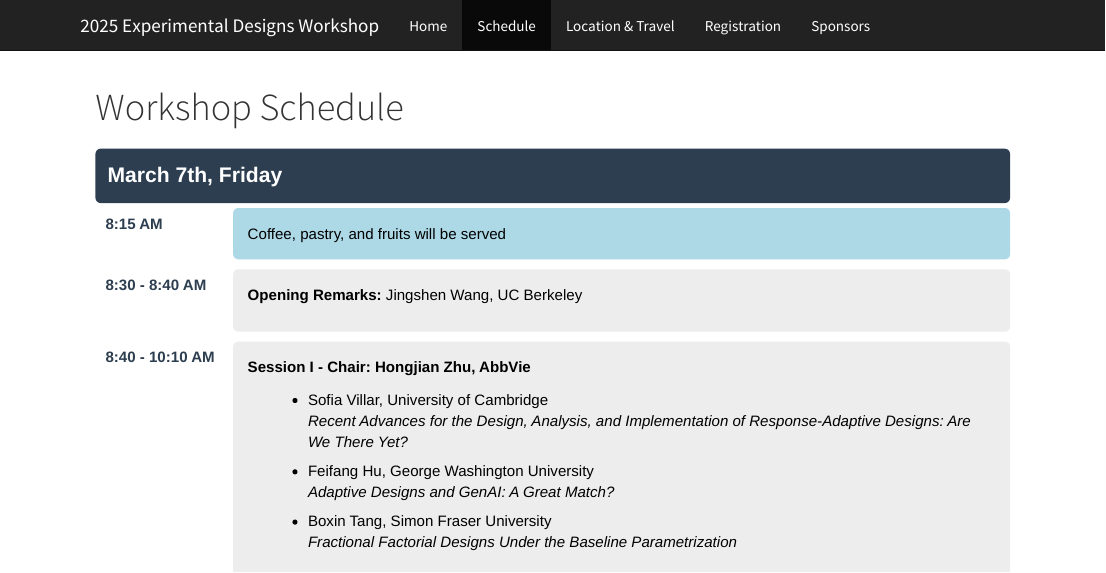
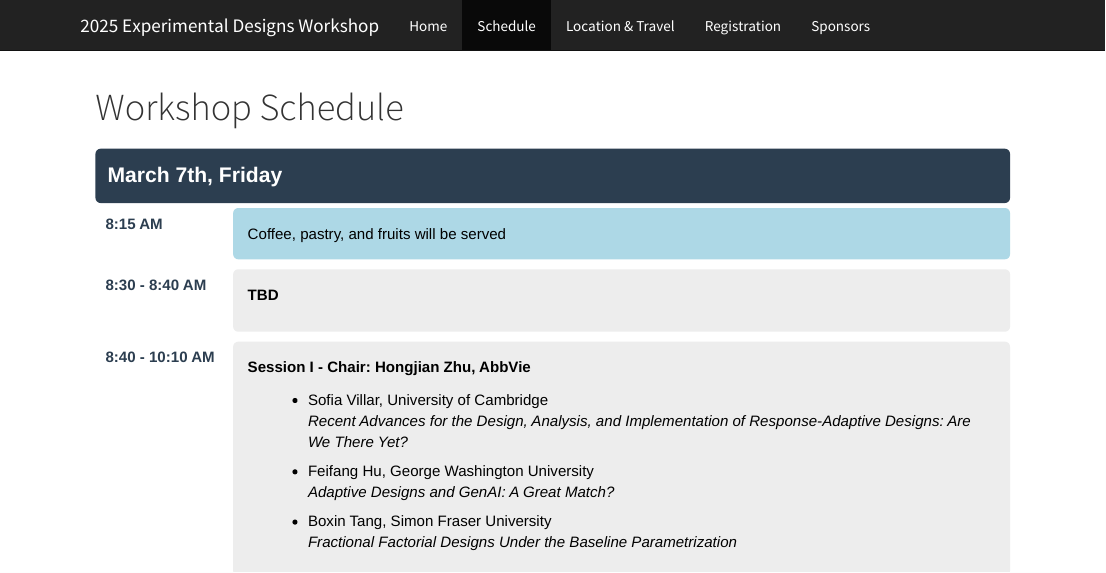
Before and after one commit to Adaptivedesign-AI/Berkeley-2025, an R Markdown document (schedule.Rmd): the page in a window 1100 px wide, from its top. The pictures show the output file schedule.html that the author committed with the source, opened offline; library style sheets and scripts come from the installed R packages.

Commit message:
TBD update

```diff
--- a/schedule.Rmd
+++ b/schedule.Rmd
@@ -69,7 +69,7 @@ output:
 <td class="time-column">8:30 - 8:40 AM</td>
 <td>
 <div class="session-block">
-<strong>Opening Remarks:</strong> Jingshen Wang, UC Berkeley
+<strong>TBD</strong>
 </div>
 </td>
 </tr>
```
Also changed, not shown: schedule.html.
